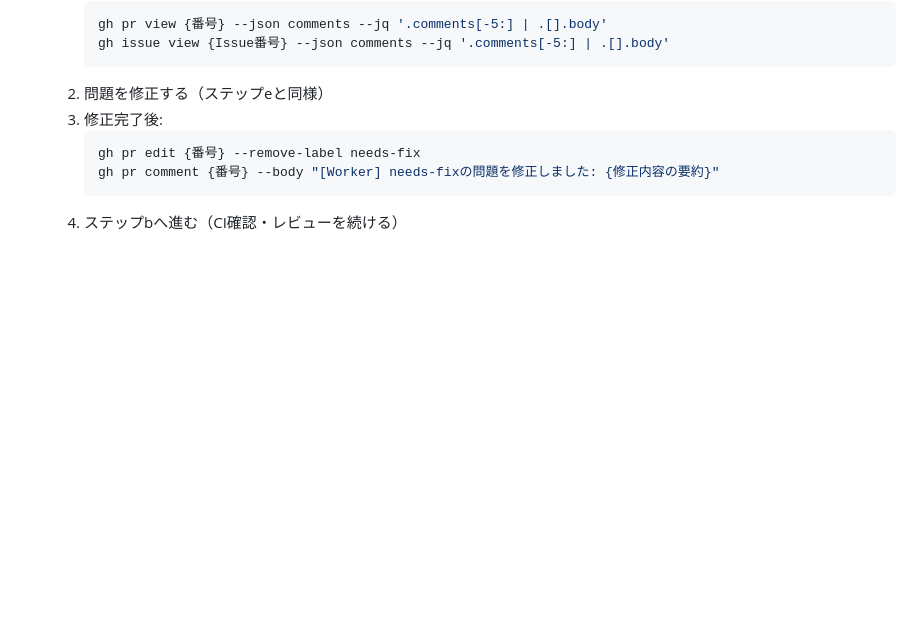
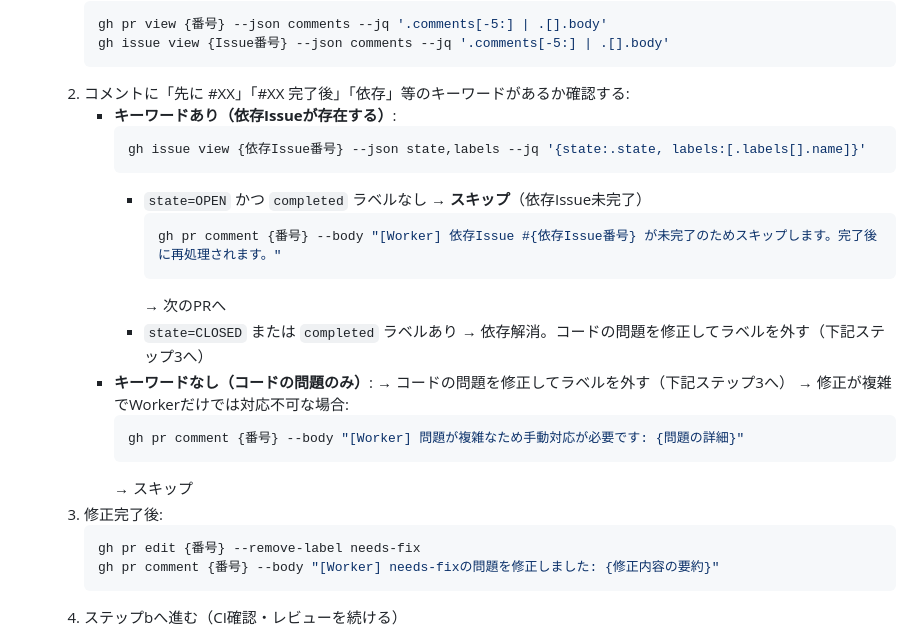
Before and after one commit to miyaji-yusei/PuzzleVault, a Markdown page: .claude/routines/c-review-merge.md, the part around the change. Drawn GitHub-style; blank space fills up the shorter version.

Commit message:
fix: needs-fix処理に依存Issue確認ステップを追加
依存キーワード検出→依存Issue状態確認→未完了ならスキップ

````diff
--- a/.claude/routines/c-review-merge.md
+++ b/.claude/routines/c-review-merge.md
@@ -34,7 +34,26 @@
       gh pr view {番号} --json comments --jq '.comments[-5:] | .[].body'
       gh issue view {Issue番号} --json comments --jq '.comments[-5:] | .[].body'
       ```
-   2. 問題を修正する（ステップeと同様）
+   2. コメントに「先に #XX」「#XX 完了後」「依存」等のキーワードがあるか確認する:
+      - **キーワードあり（依存Issueが存在する）**:
+        ```bash
+        gh issue view {依存Issue番号} --json state,labels --jq '{state:.state, labels:[.labels[].name]}'
+        ```
+        - `state=OPEN` かつ `completed` ラベルなし
+          → **スキップ**（依存Issue未完了）
+          ```bash
+          gh pr comment {番号} --body "[Worker] 依存Issue #{依存Issue番号} が未完了のためスキップします。完了後に再処理されます。"
+          ```
+          → 次のPRへ
+        - `state=CLOSED` または `completed` ラベルあり
+          → 依存解消。コードの問題を修正してラベルを外す（下記ステップ3へ）
+      - **キーワードなし（コードの問題のみ）**:
+        → コードの問題を修正してラベルを外す（下記ステップ3へ）
+        → 修正が複雑でWorkerだけでは対応不可な場合:
+          ```bash
+          gh pr comment {番号} --body "[Worker] 問題が複雑なため手動対応が必要です: {問題の詳細}"
+          ```
+          → スキップ
    3. 修正完了後:
       ```bash
       gh pr edit {番号} --remove-label needs-fix
````
